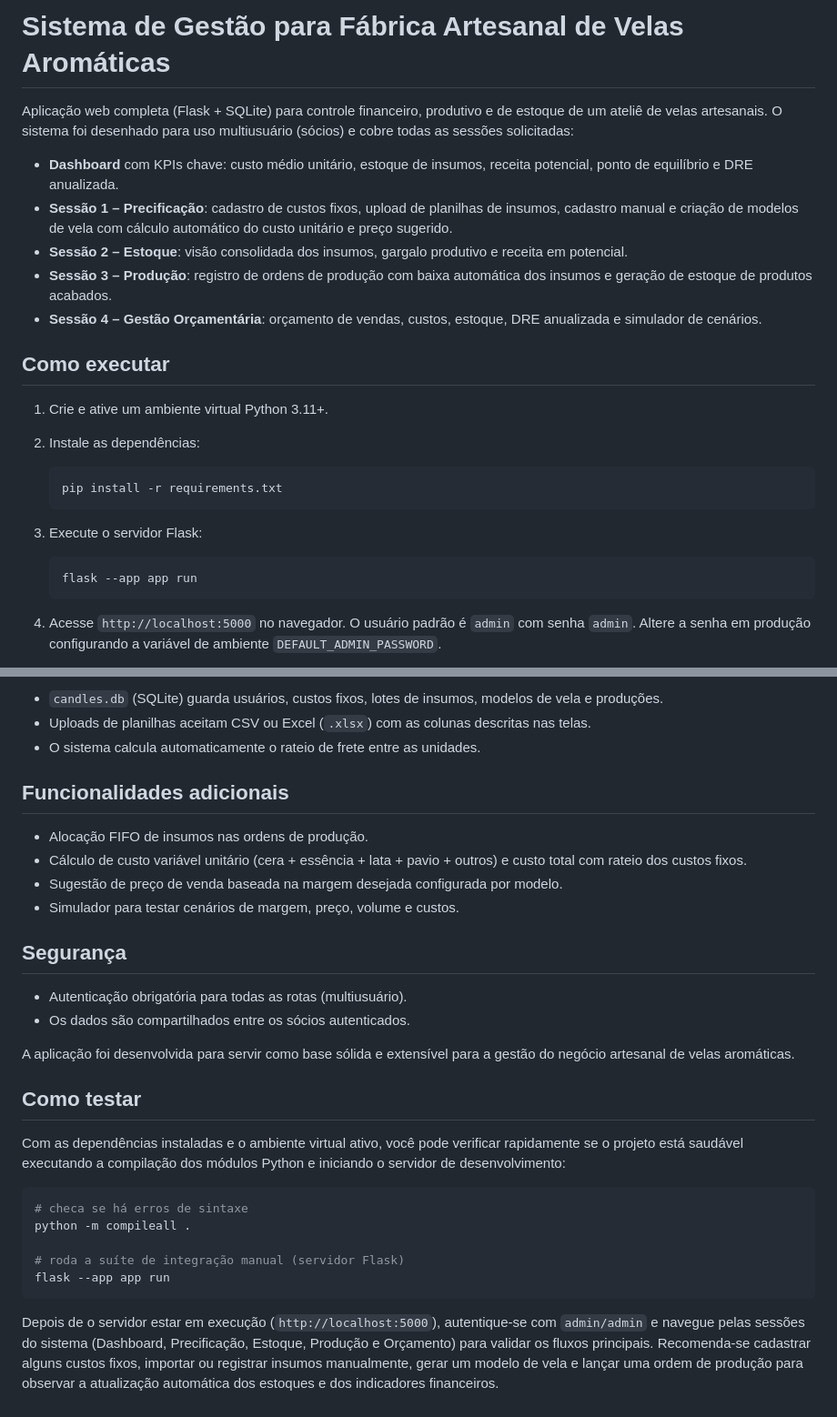
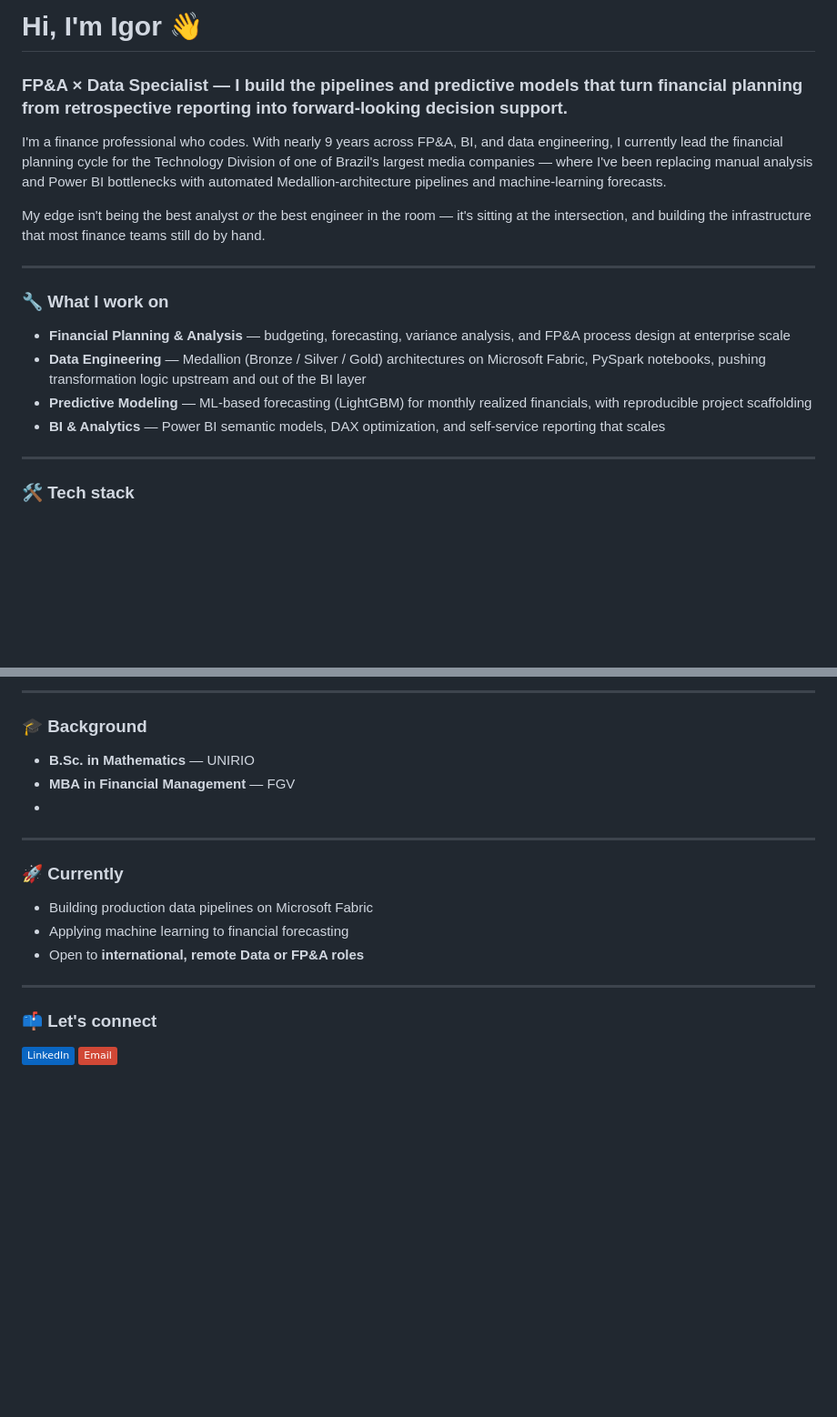
Before and after one commit to igorbsgomes/igorbsgomes, a Markdown page: README.md, 2 parts joined by grey strips. Shown at 91% size. Drawn GitHub-style; badges without logos; blank space fills up the shorter version.

Commit message:
Revise README with personal and professional details
Updated README to reflect personal introduction and professional background, replacing previous project description.

````diff
--- a/README.md
+++ b/README.md
@@ -1,27 +1,21 @@
-# Sistema de Gestão para Fábrica Artesanal de Velas Aromáticas
+# Hi, I'm Igor 👋
 
-Aplicação web completa (Flask + SQLite) para controle financeiro, produtivo e de estoque de um ateliê de velas artesanais. O sistema foi desenhado para uso multiusuário (sócios) e cobre todas as sessões solicitadas:
+### FP&A × Data Specialist — I build the pipelines and predictive models that turn financial planning from retrospective reporting into forward-looking decision support.
 
-- **Dashboard** com KPIs chave: custo médio unitário, estoque de insumos, receita potencial, ponto de equilíbrio e DRE anualizada.
-- **Sessão 1 – Precificação**: cadastro de custos fixos, upload de planilhas de insumos, cadastro manual e criação de modelos de vela com cálculo automático do custo unitário e preço sugerido.
-- **Sessão 2 – Estoque**: visão consolidada dos insumos, gargalo produtivo e receita em potencial.
-- **Sessão 3 – Produção**: registro de ordens de produção com baixa automática dos insumos e geração de estoque de produtos acabados.
-- **Sessão 4 – Gestão Orçamentária**: orçamento de vendas, custos, estoque, DRE anualizada e simulador de cenários.
+I'm a finance professional who codes. With nearly 9 years across FP&A, BI, and data engineering, I currently lead the financial planning cycle for the Technology Division of one of Brazil's largest media companies — where I've been replacing manual analysis and Power BI bottlenecks with automated Medallion-architecture pipelines and machine-learning forecasts.
 
-## Como executar
+My edge isn't being the best analyst *or* the best engineer in the room — it's sitting at the intersection, and building the infrastructure that most finance teams still do by hand.
 
-1. Crie e ative um ambiente virtual Python 3.11+.
-2. Instale as dependências:
+---
 
-   ```bash
-   pip install -r requirements.txt
-   ```
+### 🔧 What I work on
 
-3. Execute o servidor Flask:
+- **Financial Planning & Analysis** — budgeting, forecasting, variance analysis, and FP&A process design at enterprise scale
+- **Data Engineering** — Medallion (Bronze / Silver / Gold) architectures on Microsoft Fabric, PySpark notebooks, pushing transformation logic upstream and out of the BI layer
+- **Predictive Modeling** — ML-based forecasting (LightGBM) for monthly realized financials, with reproducible project scaffolding
+- **BI & Analytics** — Power BI semantic models, DAX optimization, and self-service reporting that scales
 
-   ```bash
-   flask --app app run
-   ```
+---
 
-4. Acesse `http://localhost:5000` no navegador. O usuário padrão é `admin` com senha `admin`. Altere a senha em produção configurando a variável de ambiente `DEFAULT_ADMIN_PASSWORD`.
+### 🛠️ Tech stack
 
@@ -29,32 +31,28 @@ Aplicação web completa (Flask + SQLite) para controle financeiro, produtivo e
 
-- `candles.db` (SQLite) guarda usuários, custos fixos, lotes de insumos, modelos de vela e produções.
-- Uploads de planilhas aceitam CSV ou Excel (`.xlsx`) com as colunas descritas nas telas.
-- O sistema calcula automaticamente o rateio de frete entre as unidades.
+---
 
-## Funcionalidades adicionais
+### 🎓 Background
 
-- Alocação FIFO de insumos nas ordens de produção.
-- Cálculo de custo variável unitário (cera + essência + lata + pavio + outros) e custo total com rateio dos custos fixos.
-- Sugestão de preço de venda baseada na margem desejada configurada por modelo.
-- Simulador para testar cenários de margem, preço, volume e custos.
+- **B.Sc. in Mathematics** — UNIRIO
+- **MBA in Financial Management** — FGV
+-
 
-## Segurança
+---
 
-- Autenticação obrigatória para todas as rotas (multiusuário).
-- Os dados são compartilhados entre os sócios autenticados.
+### 🚀 Currently
 
-A aplicação foi desenvolvida para servir como base sólida e extensível para a gestão do negócio artesanal de velas aromáticas.
+- Building production data pipelines on Microsoft Fabric
+- Applying machine learning to financial forecasting
+- Open to **international, remote Data or FP&A roles**
 
-## Como testar
+---
 
-Com as dependências instaladas e o ambiente virtual ativo, você pode verificar rapidamente se o projeto está saudável executando a compilação dos módulos Python e iniciando o servidor de desenvolvimento:
+### 📫 Let's connect
 
-```bash
-# checa se há erros de sintaxe
-python -m compileall .
+[![LinkedIn](https://img.shields.io/badge/LinkedIn-0A66C2?style=flat&logo=linkedin&logoColor=white)](https://linkedin.com/in/igorbsgomes)
+[![Email](https://img.shields.io/badge/Email-D14836?style=flat&logo=gmail&logoColor=white)](mailto:igor_1995gomes@hotmail.com)
 
-# roda a suíte de integração manual (servidor Flask)
-flask --app app run
-```
-
-Depois de o servidor estar em execução (`http://localhost:5000`), autentique-se com `admin/admin` e navegue pelas sessões do sistema (Dashboard, Precificação, Estoque, Produção e Orçamento) para validar os fluxos principais. Recomenda-se cadastrar alguns custos fixos, importar ou registrar insumos manualmente, gerar um modelo de vela e lançar uma ordem de produção para observar a atualização automática dos estoques e dos indicadores financeiros.
+<!-- Optional: GitHub stats widgets. Replace YOUR-USERNAME below to activate them.
+![Igor's GitHub stats](https://github-readme-stats.vercel.app/api?username=YOUR-USERNAME&show_icons=true&theme=default)
+![Top Languages](https://github-readme-stats.vercel.app/api/top-langs/?username=YOUR-USERNAME&layout=compact)
+-->
````
Also changed, not shown: other parts of README.md (+9 -1 lines).
